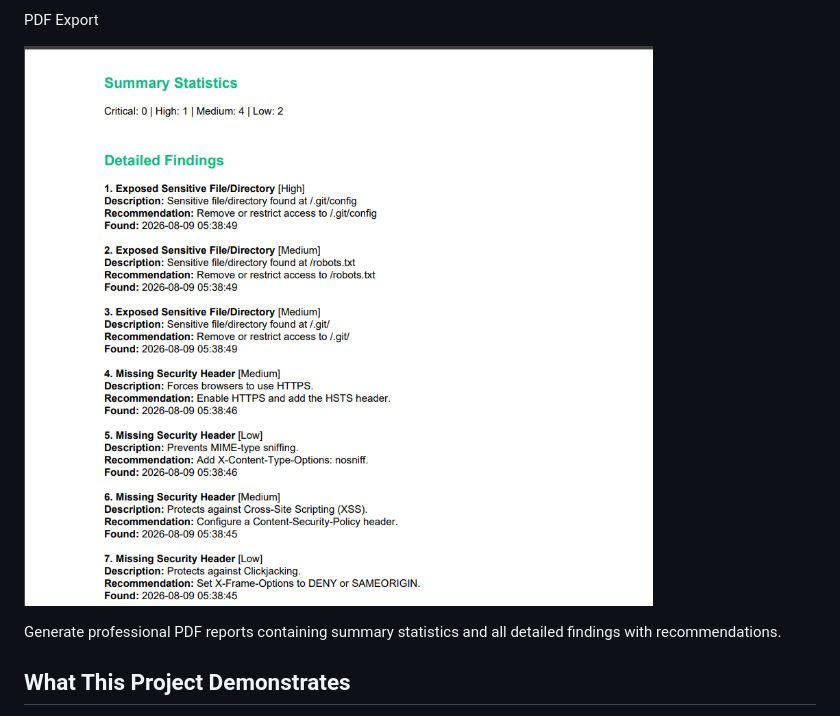
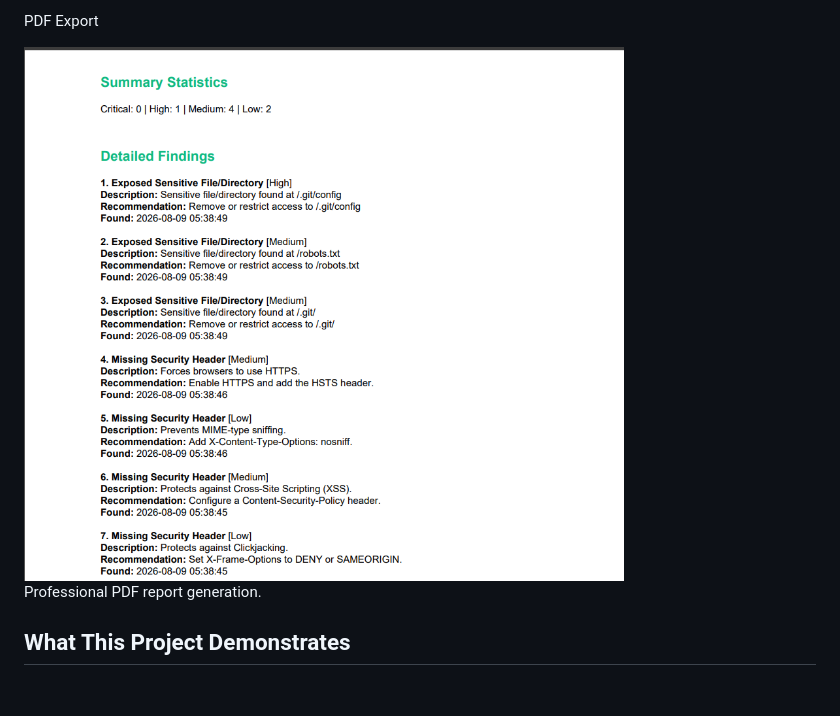
Before and after one commit to rudransh-v/web_vulnscan_project, a Markdown page: README.md, the part around one of its changes. GitHub-like rendering; blank space fills up the shorter version.

```diff
--- a/README.md
+++ b/README.md
@@ -119,9 +119,9 @@ Click any finding to see full details: severity badge, vulnerability type, targe
 
 PDF Export
 
-![05_dashboard_pdf_export.png](05_dashboard_pdf_export.png)
+<img src="05_dashboard_pdf_export.png" width="600" alt="PDF Export">
 
-Generate professional PDF reports containing summary statistics and all detailed findings with recommendations.
+Professional PDF report generation.
 
 ## What This Project Demonstrates
 
```
Also changed, not shown: other parts of README.md (+6 -6 lines).
